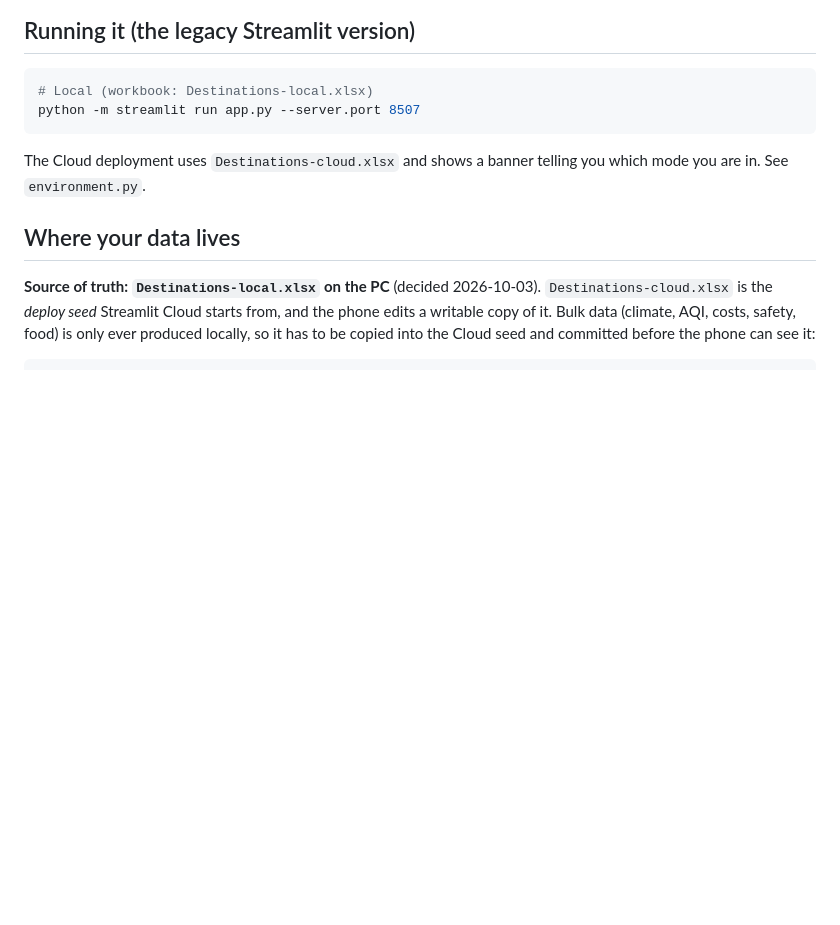
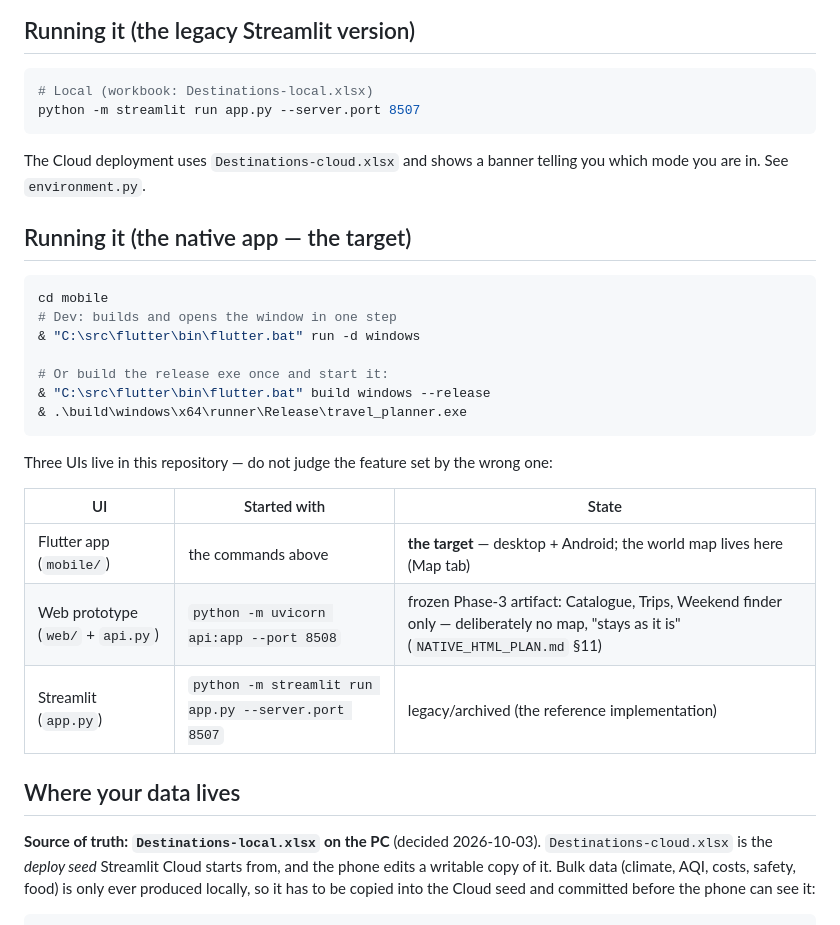
Before and after one commit to tho-1/TravelPlaner, a Markdown page: README.md, the part around the change. GitHub-like rendering; blank space fills up the shorter version.

````diff
--- a/README.md
+++ b/README.md
@@ -26,6 +26,27 @@ python -m streamlit run app.py --server.port 8507
 
 The Cloud deployment uses `Destinations-cloud.xlsx` and shows a banner telling
 you which mode you are in. See `environment.py`.
+
+## Running it (the native app — the target)
+
+```powershell
+cd mobile
+# Dev: builds and opens the window in one step
+& "C:\src\flutter\bin\flutter.bat" run -d windows
+
+# Or build the release exe once and start it:
+& "C:\src\flutter\bin\flutter.bat" build windows --release
+& .\build\windows\x64\runner\Release\travel_planner.exe
+```
+
+Three UIs live in this repository — do not judge the feature set by
+the wrong one:
+
+| UI | Started with | State |
+|---|---|---|
+| Flutter app (`mobile/`) | the commands above | **the target** — desktop + Android; the world map lives here (Map tab) |
+| Web prototype (`web/` + `api.py`) | `python -m uvicorn api:app --port 8508` | frozen Phase-3 artifact: Catalogue, Trips, Weekend finder only — deliberately no map, "stays as it is" (`NATIVE_HTML_PLAN.md` §11) |
+| Streamlit (`app.py`) | `python -m streamlit run app.py --server.port 8507` | legacy/archived (the reference implementation) |
 
 ## Where your data lives
 
````
Also changed, not shown: PLAN.md (+59 -0 lines).
